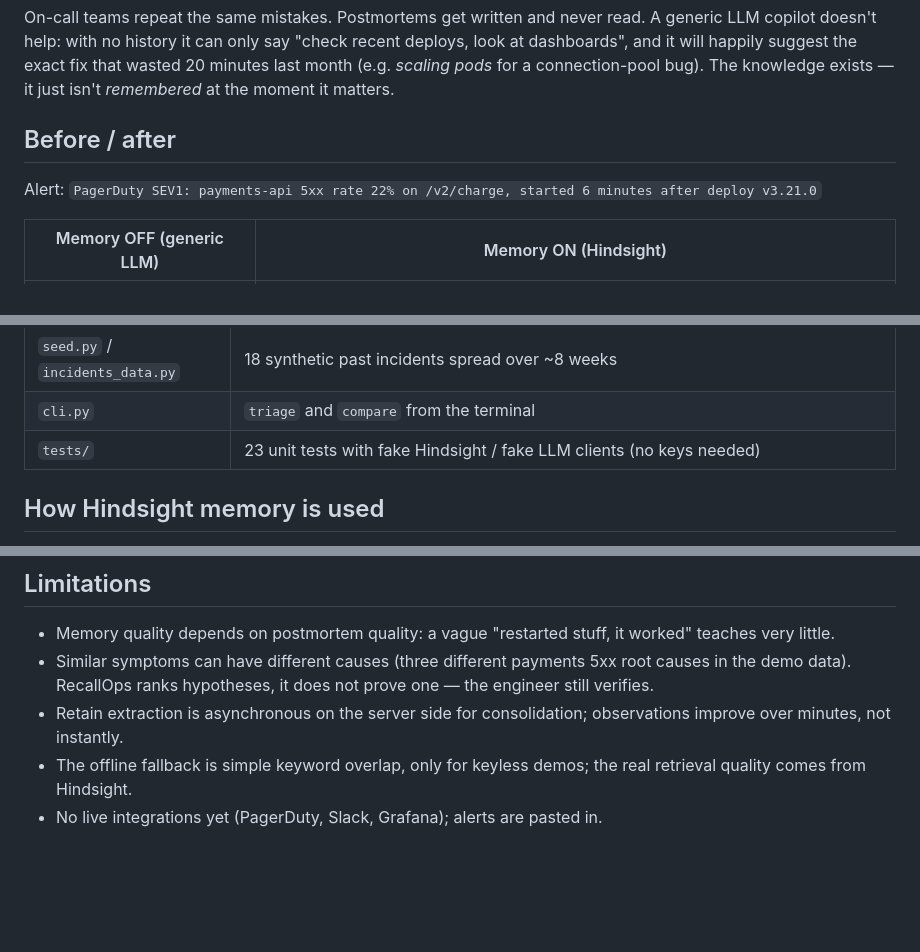
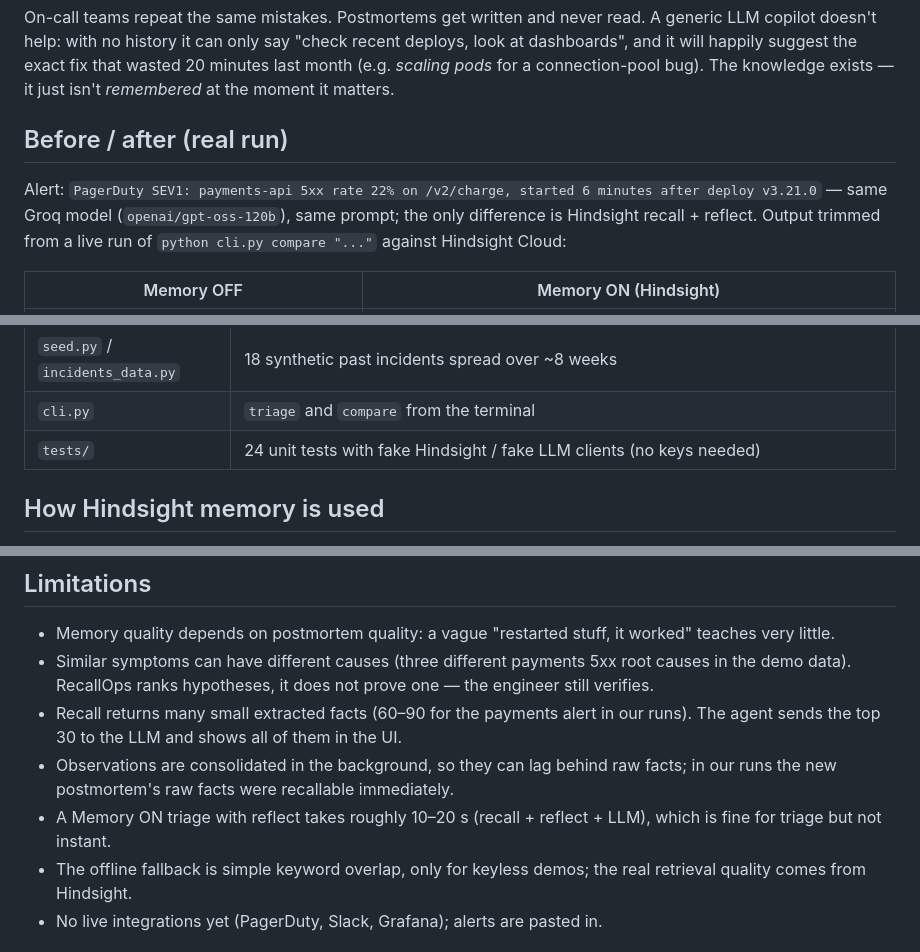
Before and after one commit to Madhan-raj-k/recall-ops, a Markdown page: README.md, 3 parts joined by grey strips. Drawn GitHub-style; blank space fills up the shorter version.

```diff
--- a/README.md
+++ b/README.md
@@ -20,9 +20,11 @@ copilot doesn't help: with no history it can only say "check recent deploys, loo
 and it will happily suggest the exact fix that wasted 20 minutes last month (e.g. *scaling pods*
 for a connection-pool bug). The knowledge exists — it just isn't *remembered* at the moment it matters.
 
-## Before / after
+## Before / after (real run)
 
 Alert: `PagerDuty SEV1: payments-api 5xx rate 22% on /v2/charge, started 6 minutes after deploy v3.21.0`
+— same Groq model (`openai/gpt-oss-120b`), same prompt; the only difference is Hindsight recall + reflect.
+Output trimmed from a live run of `python cli.py compare "..."` against Hindsight Cloud:
 
-| Memory OFF (generic LLM) | Memory ON (Hindsight) |
+| Memory OFF | Memory ON (Hindsight) |
 |---|---|
@@ -50,7 +65,7 @@ flowchart LR
 | `app.py` | Streamlit UI: Triage (side-by-side), Record resolution, Memory explorer |
 | `seed.py` / `incidents_data.py` | 18 synthetic past incidents spread over ~8 weeks |
 | `cli.py` | `triage` and `compare` from the terminal |
-| `tests/` | 23 unit tests with fake Hindsight / fake LLM clients (no keys needed) |
+| `tests/` | 24 unit tests with fake Hindsight / fake LLM clients (no keys needed) |
 
 ## How Hindsight memory is used
 
@@ -143,7 +158,9 @@ an in-memory keyword store seeded with the same synthetic incidents (clearly lab
 ## Limitations
 - Memory quality depends on postmortem quality: a vague "restarted stuff, it worked" teaches very little.
 - Similar symptoms can have different causes (three different payments 5xx root causes in the demo data). RecallOps ranks hypotheses, it does not prove one — the engineer still verifies.
-- Retain extraction is asynchronous on the server side for consolidation; observations improve over minutes, not instantly.
+- Recall returns many small extracted facts (60–90 for the payments alert in our runs). The agent sends the top 30 to the LLM and shows all of them in the UI.
+- Observations are consolidated in the background, so they can lag behind raw facts; in our runs the new postmortem's raw facts were recallable immediately.
+- A Memory ON triage with reflect takes roughly 10–20 s (recall + reflect + LLM), which is fine for triage but not instant.
 - The offline fallback is simple keyword overlap, only for keyless demos; the real retrieval quality comes from Hindsight.
 - No live integrations yet (PagerDuty, Slack, Grafana); alerts are pasted in.
 
```
Also changed, not shown: other parts of README.md (+15 -2 lines), docs/memory-explorer.png (added), docs/triage-side-by-side.png (added), 1 other file.
